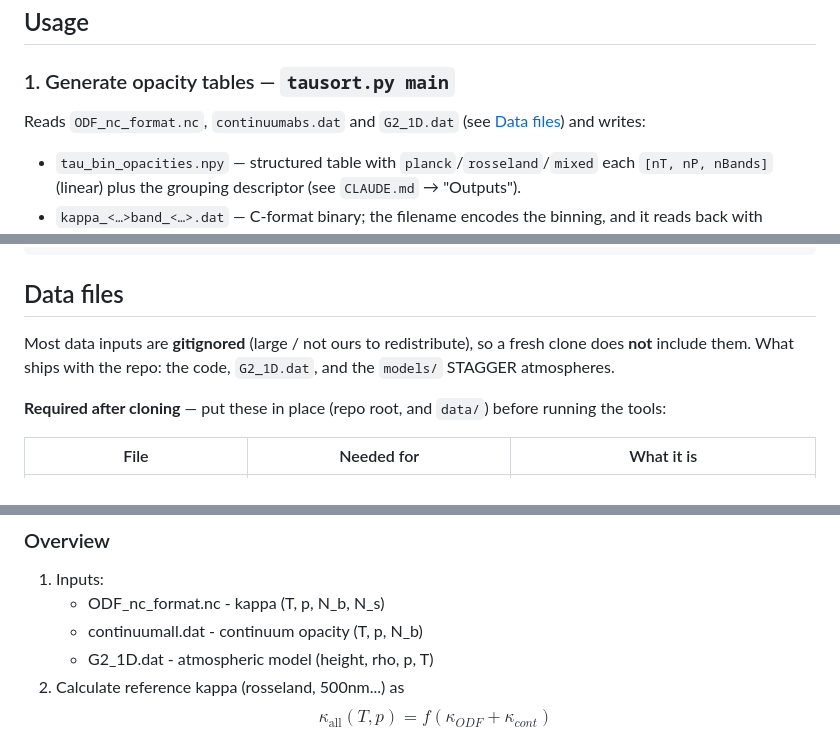
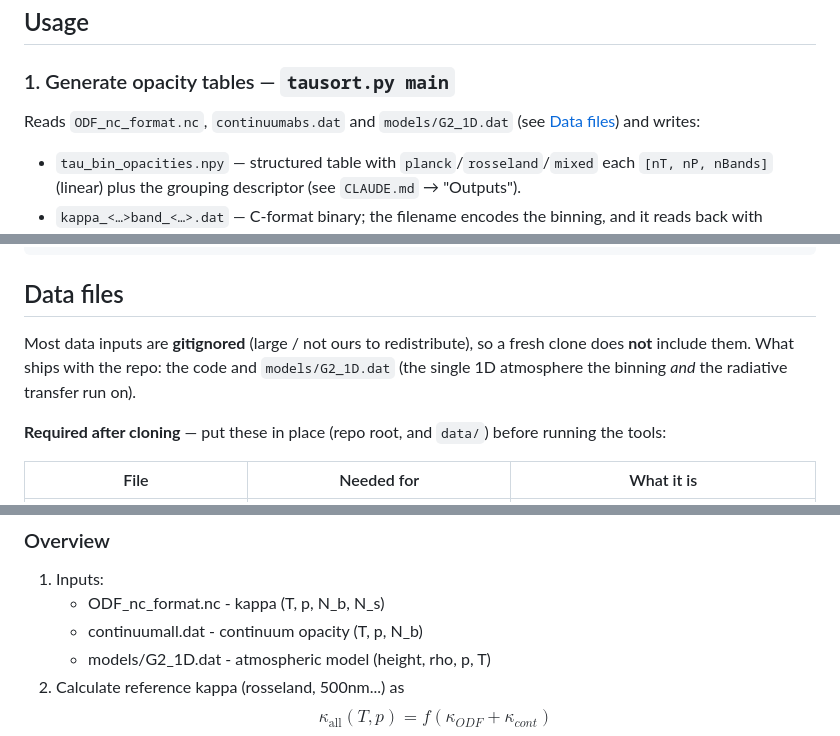
Before and after one commit to lively-stars/tau-sorting, a Markdown page: README.md, 3 parts joined by grey strips. Drawn GitHub-style.

```diff
--- a/README.md
+++ b/README.md
@@ -21,7 +21,7 @@ Every command below runs through `uv run` so it uses that environment.
 
 ### 1. Generate opacity tables — `tausort.py main`
 
-Reads `ODF_nc_format.nc`, `continuumabs.dat` and `G2_1D.dat` (see [Data files](#data-files))
+Reads `ODF_nc_format.nc`, `continuumabs.dat` and `models/G2_1D.dat` (see [Data files](#data-files))
 and writes:
 
 - `tau_bin_opacities.npy` — structured table with `planck`/`rosseland`/`mixed` each
@@ -241,7 +238,8 @@ uv run python test_derivatives.py     # quick script, not unittest-based
 ## Data files
 
 Most data inputs are **gitignored** (large / not ours to redistribute), so a fresh clone does **not**
-include them. What ships with the repo: the code, `G2_1D.dat`, and the `models/` STAGGER atmospheres.
+include them. What ships with the repo: the code and `models/G2_1D.dat` (the single 1D atmosphere the
+binning *and* the radiative transfer run on).
 
 **Required after cloning** — put these in place (repo root, and `data/`) before running the tools:
 
@@ -310,7 +307,7 @@ variables:
 1. Inputs:
     - ODF_nc_format.nc - kappa (T, p, N_b, N_s)
     - continuumall.dat - continuum opacity (T, p, N_b)
-    - G2_1D.dat - atmospheric model (height, rho, p, T)
+    - models/G2_1D.dat - atmospheric model (height, rho, p, T)
 2. Calculate reference kappa (rosseland, 500nm...) as
     $$ \kappa_\text{all}(T,p) = f(\kappa_{ODF} + \kappa_{cont}) $$
     $$ \kappa_\text{ross} = \frac{\integrate_0^\inf\kappa_\text{all} \frac{dB_\lambda}{dT} d\lambda}{\integrate_0^\inf \frac{dB_\lambda}{dT} d\lambda} $$
```
Also changed, not shown: other parts of README.md (+25 -26 lines), CLAUDE.md (+6 -7 lines), plots/qrad_before_after.png, 17 other files.
